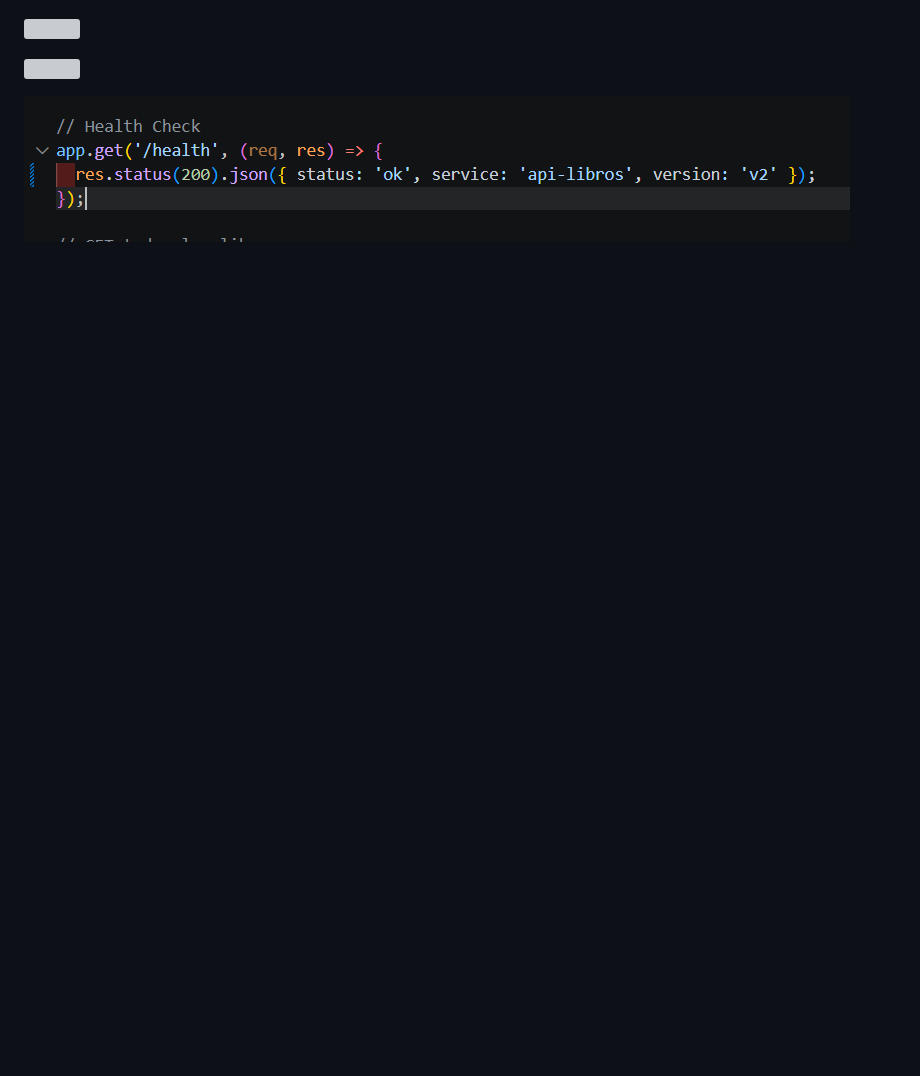
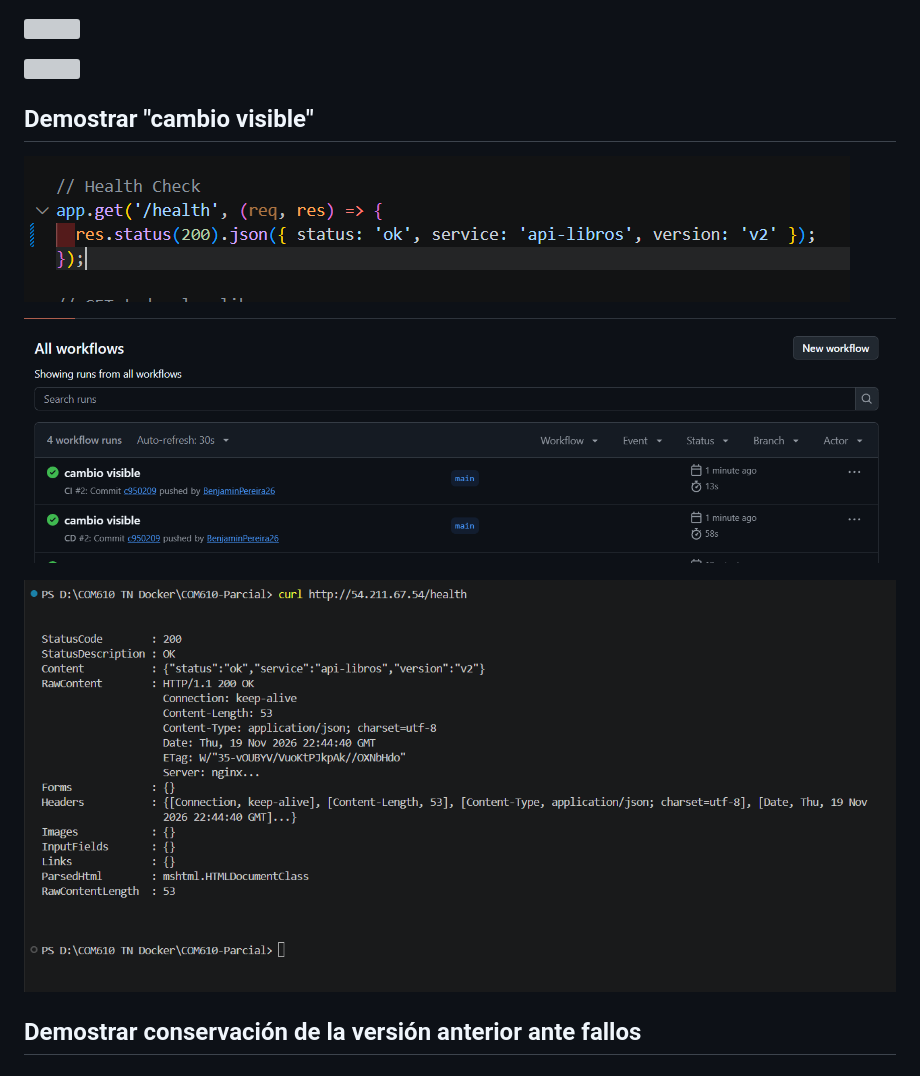
Before and after one commit to BenjaminPereira26/COM610-Parcial, a Markdown page: evidencias/evidencias.md, the part around the change. Rendered like a GitHub page; pictures changed too: evidencias/images/img53.png (added), evidencias/images/img54.png (added); blank space fills up the shorter version; grey boxes are pictures that could not be loaded.

```diff
--- a/evidencias/evidencias.md
+++ b/evidencias/evidencias.md
@@ -197,6 +197,13 @@ Verificar que Docker Hub funciona:
 ![](images/img51.png)
 
 
+## Demostrar "cambio visible"
+
+![](images/img52.png)
+
+![](images/img53.png)
+
+![](images/img54.png)
 
 
-![](images/img52.png)
+## Demostrar conservación de la versión anterior ante fallos
```
Also changed, not shown: 1 other file.
